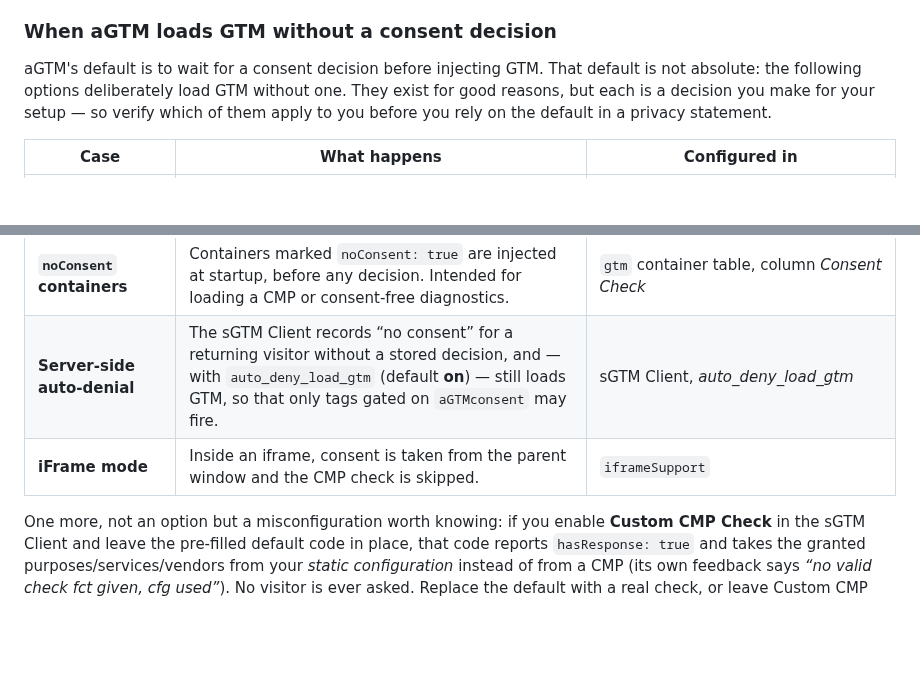
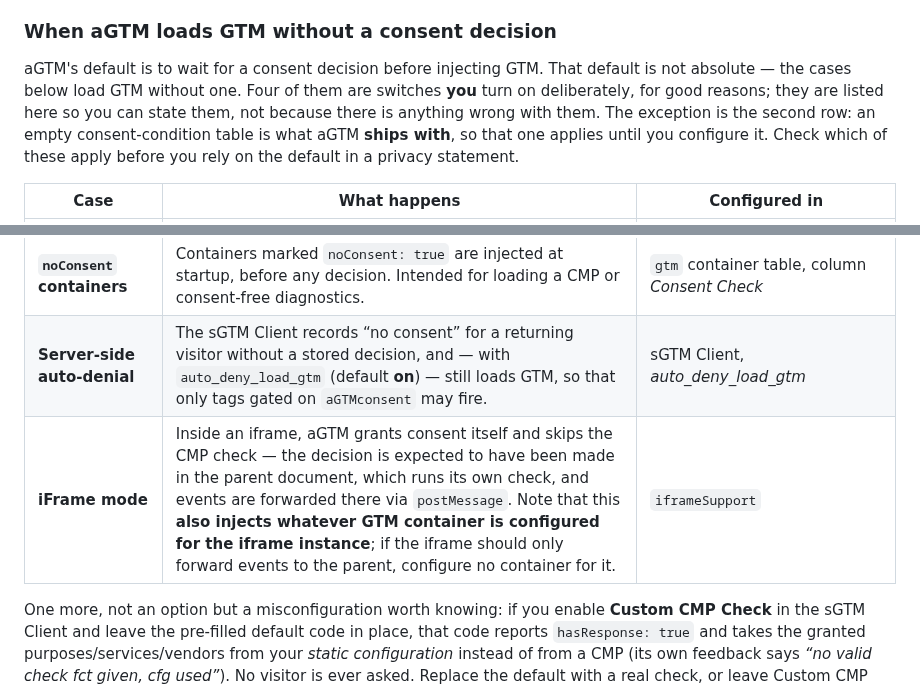
Before and after one commit to Andiministrator/aGTM, a Markdown page: README.md, 2 parts joined by grey strips. Rendered like a GitHub page; blank space fills up the shorter version.

Commit message:
docs: separate the switches you choose from the default you inherit
Four of the five cases are switches an operator turns on deliberately; an empty
consent-condition table is what ships. Saying "each is a decision you make"
covered the one case where nobody decided.

Also spells out the iframe row: consent is expected to come from the parent
document, but iframeSupport still injects whatever container is configured for
the iframe instance — the config docs already said so, the table did not.

Co-Authored-By: Claude Opus 5 (1M context) <noreply@anthropic.com>

```diff
--- a/README.md
+++ b/README.md
@@ -584,10 +584,13 @@ This logic lives entirely in the sGTM Client (template + `jsSourceCode.js`) —
 
 ### When aGTM loads GTM without a consent decision
 
-aGTM's default is to wait for a consent decision before injecting GTM. That default
-is not absolute: the following options deliberately load GTM without one. They exist
-for good reasons, but each is a decision you make for your setup — so verify which of
-them apply to you before you rely on the default in a privacy statement.
+aGTM's default is to wait for a consent decision before injecting GTM. That default is
+not absolute — the cases below load GTM without one. Four of them are switches **you**
+turn on deliberately, for good reasons; they are listed here so you can state them, not
+because there is anything wrong with them. The exception is the second row: an empty
+consent-condition table is what aGTM **ships with**, so that one applies until you
+configure it. Check which of these apply before you rely on the default in a privacy
+statement.
 
 | Case | What happens | Configured in |
 |---|---|---|
@@ -595,7 +598,7 @@ them apply to you before you rely on the default in a privacy statement.
 | **No consent conditions configured** | The consent check has nothing to require, so it is satisfied by anything — including a rejection. GTM loads after “reject all”. | `gtmPurposes` / `gtmServices` / `gtmVendors`, resp. the *Consent Check Conditions* table of the sGTM Client. **Ships empty.** |
 | **`noConsent` containers** | Containers marked `noConsent: true` are injected at startup, before any decision. Intended for loading a CMP or consent-free diagnostics. | `gtm` container table, column *Consent Check* |
 | **Server-side auto-denial** | The sGTM Client records “no consent” for a returning visitor without a stored decision, and — with `auto_deny_load_gtm` (default **on**) — still loads GTM, so that only tags gated on `aGTMconsent` may fire. | sGTM Client, *auto_deny_load_gtm* |
-| **iFrame mode** | Inside an iframe, consent is taken from the parent window and the CMP check is skipped. | `iframeSupport` |
+| **iFrame mode** | Inside an iframe, aGTM grants consent itself and skips the CMP check — the decision is expected to have been made in the parent document, which runs its own check, and events are forwarded there via `postMessage`. Note that this **also injects whatever GTM container is configured for the iframe instance**; if the iframe should only forward events to the parent, configure no container for it. | `iframeSupport` |
 
 One more, not an option but a misconfiguration worth knowing: if you enable **Custom CMP Check**
 in the sGTM Client and leave the pre-filled default code in place, that code reports
```
